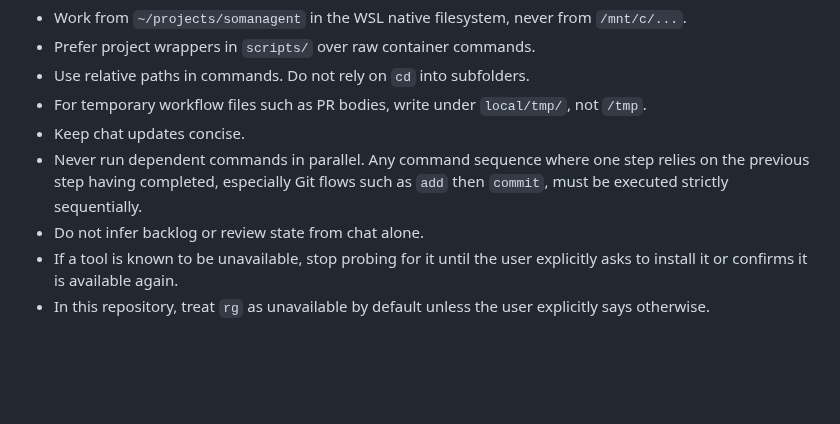
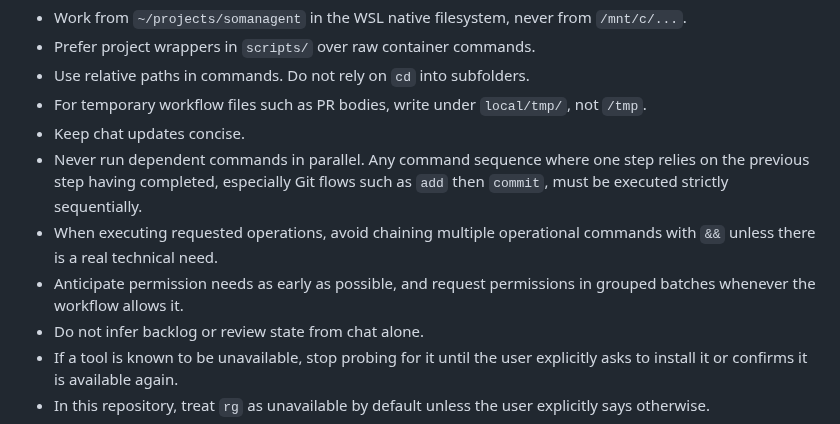
Before and after one commit to Cartman34/somanagent, a Markdown page: AGENTS.md, the part around the change. Drawn GitHub-style; blank space fills up the shorter version.

Commit message:
[doc-conventions-final-classes] Add agent operation rules

```diff
--- a/AGENTS.md
+++ b/AGENTS.md
@@ -12,6 +12,8 @@ Read this file first. Open additional files only when the active task requires t
 - For temporary workflow files such as PR bodies, write under `local/tmp/`, not `/tmp`.
 - Keep chat updates concise.
 - Never run dependent commands in parallel. Any command sequence where one step relies on the previous step having completed, especially Git flows such as `add` then `commit`, must be executed strictly sequentially.
+- When executing requested operations, avoid chaining multiple operational commands with `&&` unless there is a real technical need.
+- Anticipate permission needs as early as possible, and request permissions in grouped batches whenever the workflow allows it.
 - Do not infer backlog or review state from chat alone.
 - If a tool is known to be unavailable, stop probing for it until the user explicitly asks to install it or confirms it is available again.
 - In this repository, treat `rg` as unavailable by default unless the user explicitly says otherwise.
```
